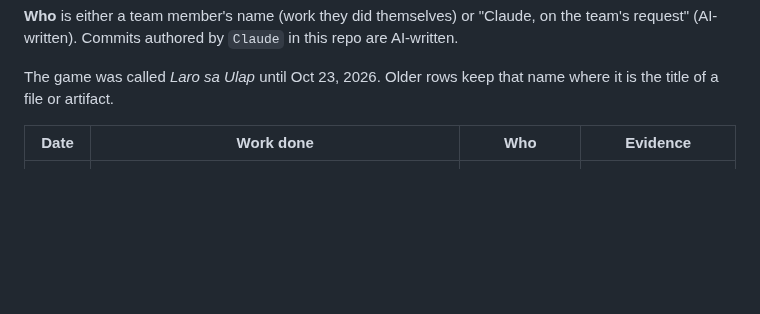
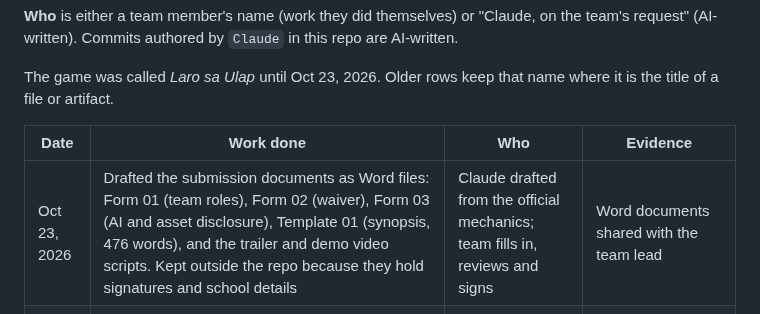
Before and after one commit to Muj-csv/Level-Up-3.0-Hackathon, a Markdown page: DEVLOG.md, the part around the change. Drawn GitHub-style; blank space fills up the shorter version.

Commit message:
Log the submission documents in the dev log
Co-Authored-By: Claude Opus 5.5 <noreply@anthropic.com>
Claude-Session: https://claude.ai/code/session_016VrCcBQDSPtSaTkQH7D4Cg

```diff
--- a/DEVLOG.md
+++ b/DEVLOG.md
@@ -13,6 +13,7 @@ where it is the title of a file or artifact.
 
 | Date | Work done | Who | Evidence |
 |---|---|---|---|
+| Oct 23, 2026 | Drafted the submission documents as Word files: Form 01 (team roles), Form 02 (waiver), Form 03 (AI and asset disclosure), Template 01 (synopsis, 476 words), and the trailer and demo video scripts. Kept outside the repo because they hold signatures and school details | Claude drafted from the official mechanics; team fills in, reviews and signs | Word documents shared with the team lead |
 | Oct 23, 2026 | Product requirements for the finals build (`docs/PRD.md`): roles for the team, milestones, and requirements for pacing, splash screen, main menu, pre-game visuals, 5+ islands, art upgrade, online rooms, nickname picker, content and performance, from the team's playtest notes | Claude drafted, from the team lead's notes; team reviews | This commit |
 | Oct 23, 2026 | Renamed the game to Taympers; renamed two Kasama friends (Boyet, Dodong); Three.js and the QR library now ship in `vendor/` instead of loading from a CDN; Vercel setup (`vercel.json`, `.vercelignore`, checked with `vercel build`); build plan added as `docs/BUILD_PLAN.md`, brought up to date with the game; team list in the README | Claude, on the team's request | This commit |
 | Oct 23, 2026 | Merged the 3D build into the overhauled game: Three.js board, kids and minigame arenas; Kasama and Tanong ni Lola spaces; Luksong Tinik; Pasaporte ng Laro and "Subukan sa labas" cards. Added: 3D reach rings and step tags, gold die in 3D, a Grapiko 3D/2D setting with 2D fallback, allies in saves, bot and roll-preview maths that count allies. Tests: 3D suite, Luksong Tinik scripted players | Claude, on the team's request | Commit 1899ff0; `tests/3d.mjs` |
```
